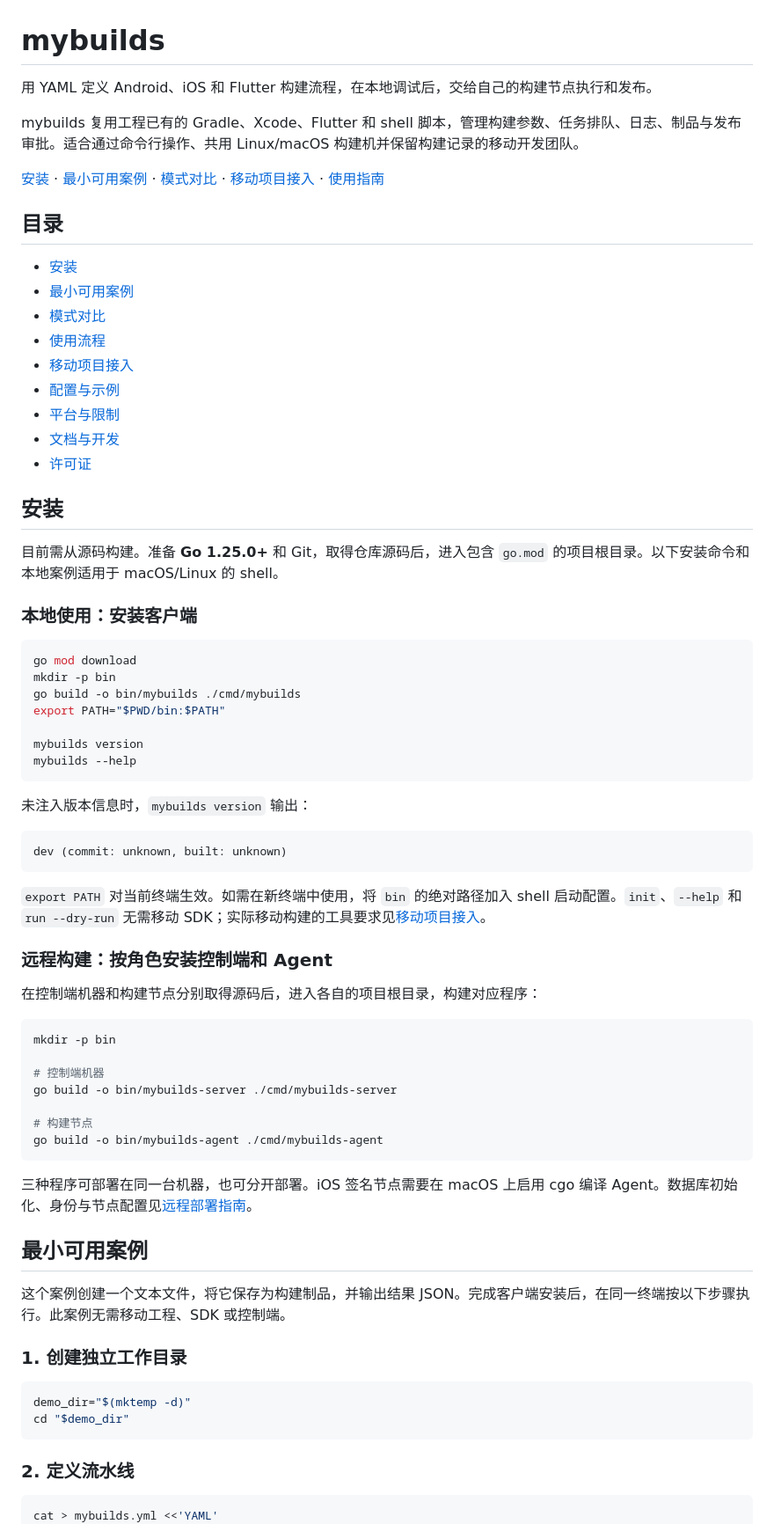
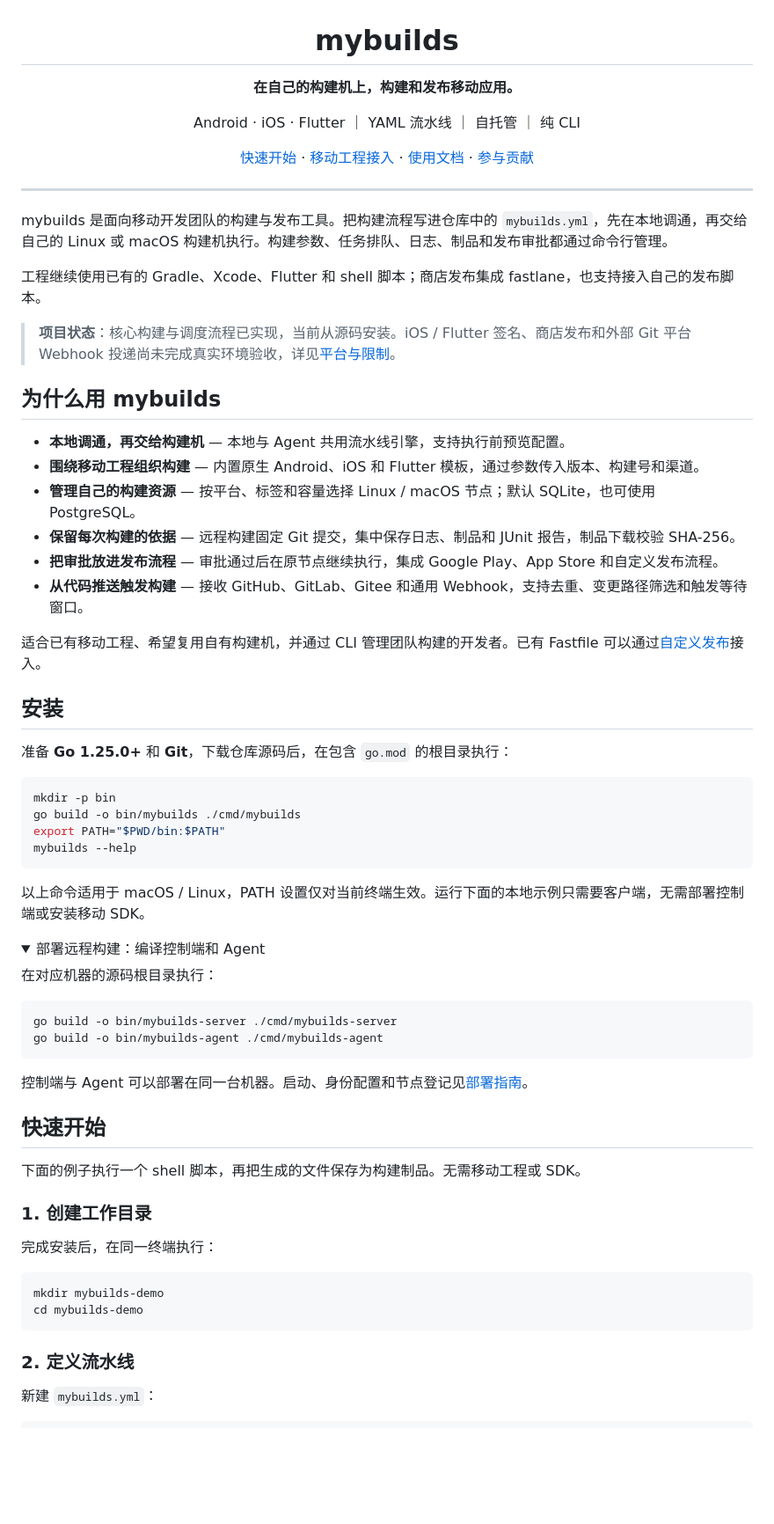
Before and after one commit to aiShuiJiaoDeXioShou/mybuilds, a Markdown page: README.md, the part around one of its changes. Shown at 88% size. Rendered like a GitHub page; folded sections open; blank space fills up the shorter version.

Commit message:
doc(readme): 重写面向 GitHub 开源用户的项目首页

````diff
--- a/README.md
+++ b/README.md
@@ -1,78 +3,77 @@
 # mybuilds
 
-用 YAML 定义 Android、iOS 和 Flutter 构建流程，在本地调试后，交给自己的构建节点执行和发布。
+**在自己的构建机上，构建和发布移动应用。**
 
-mybuilds 复用工程已有的 Gradle、Xcode、Flutter 和 shell 脚本，管理构建参数、任务排队、日志、制品与发布审批。适合通过命令行操作、共用 Linux/macOS 构建机并保留构建记录的移动开发团队。
+Android · iOS · Flutter ｜ YAML 流水线 ｜ 自托管 ｜ 纯 CLI
 
-[安装](#安装) · [最小可用案例](#最小可用案例) · [模式对比](#模式对比) · [移动项目接入](#移动项目接入) · [使用指南](docs/USAGE.md)
+[快速开始](#快速开始) · [移动工程接入](#移动工程接入) · [使用文档](docs/USAGE.md) · [参与贡献](#参与贡献)
 
-## 目录
+</div>
 
-- [安装](#安装)
-- [最小可用案例](#最小可用案例)
-- [模式对比](#模式对比)
-- [使用流程](#使用流程)
-- [移动项目接入](#移动项目接入)
-- [配置与示例](#配置与示例)
-- [平台与限制](#平台与限制)
-- [文档与开发](#文档与开发)
-- [许可证](#许可证)
+---
+
+mybuilds 是面向移动开发团队的构建与发布工具。把构建流程写进仓库中的 `mybuilds.yml`，先在本地调通，再交给自己的 Linux 或 macOS 构建机执行。构建参数、任务排队、日志、制品和发布审批都通过命令行管理。
+
+工程继续使用已有的 Gradle、Xcode、Flutter 和 shell 脚本；商店发布集成 fastlane，也支持接入自己的发布脚本。
+
+> **项目状态**：核心构建与调度流程已实现，当前从源码安装。iOS / Flutter 签名、商店发布和外部 Git 平台 Webhook 投递尚未完成真实环境验收，详见[平台与限制](#平台与限制)。
+
+## 为什么用 mybuilds
+
+- **本地调通，再交给构建机** — 本地与 Agent 共用流水线引擎，支持执行前预览配置。
+- **围绕移动工程组织构建** — 内置原生 Android、iOS 和 Flutter 模板，通过参数传入版本、构建号和渠道。
+- **管理自己的构建资源** — 按平台、标签和容量选择 Linux / macOS 节点；默认 SQLite，也可使用 PostgreSQL。
+- **保留每次构建的依据** — 远程构建固定 Git 提交，集中保存日志、制品和 JUnit 报告，制品下载校验 SHA-256。
+- **把审批放进发布流程** — 审批通过后在原节点继续执行，集成 Google Play、App Store 和自定义发布流程。
+- **从代码推送触发构建** — 接收 GitHub、GitLab、Gitee 和通用 Webhook，支持去重、变更路径筛选和触发等待窗口。
+
+适合已有移动工程、希望复用自有构建机，并通过 CLI 管理团队构建的开发者。已有 Fastfile 可以通过[自定义发布](examples/custom/README.md)接入。
 
 ## 安装
 
-目前需从源码构建。准备 **Go 1.25.0+** 和 Git，取得仓库源码后，进入包含 `go.mod` 的项目根目录。以下安装命令和本地案例适用于 macOS/Linux 的 shell。
-
-### 本地使用：安装客户端
+准备 **Go 1.25.0+** 和 **Git**，下载仓库源码后，在包含 `go.mod` 的根目录执行：
 
 ```bash
-go mod download
 mkdir -p bin
 go build -o bin/mybuilds ./cmd/mybuilds
 export PATH="$PWD/bin:$PATH"
-
-mybuilds version
 mybuilds --help
 ```
 
-未注入版本信息时，`mybuilds version` 输出：
+以上命令适用于 macOS / Linux，PATH 设置仅对当前终端生效。运行下面的本地示例只需要客户端，无需部署控制端或安装移动 SDK。
 
-```text
-dev (commit: unknown, built: unknown)
-```
+<details>
+<summary>部署远程构建：编译控制端和 Agent</summary>
 
-`export PATH` 对当前终端生效。如需在新终端中使用，将 `bin` 的绝对路径加入 shell 启动配置。`init`、`--help` 和 `run --dry-run` 无需移动 SDK；实际移动构建的工具要求见[移动项目接入](#移动项目接入)。
-
-### 远程构建：按角色安装控制端和 Agent
-
-在控制端机器和构建节点分别取得源码后，进入各自的项目根目录，构建对应程序：
+在对应机器的源码根目录执行：
 
 ```bash
-mkdir -p bin
-
-# 控制端机器
 go build -o bin/mybuilds-server ./cmd/mybuilds-server
-
-# 构建节点
 go build -o bin/mybuilds-agent ./cmd/mybuilds-agent
 ```
 
-三种程序可部署在同一台机器，也可分开部署。iOS 签名节点需要在 macOS 上启用 cgo 编译 Agent。数据库初始化、身份与节点配置见[远程部署指南](docs/USAGE.md#控制端与远程排队)。
+控制端与 Agent 可以部署在同一台机器。启动、身份配置和节点登记见[部署指南](docs/USAGE.md#控制端与远程排队)。
 
-## 最小可用案例
+</details>
 
-这个案例创建一个文本文件，将它保存为构建制品，并输出结果 JSON。完成客户端安装后，在同一终端按以下步骤执行。此案例无需移动工程、SDK 或控制端。
+## 快速开始
 
-### 1. 创建独立工作目录
+下面的例子执行一个 shell 脚本，再把生成的文件保存为构建制品。无需移动工程或 SDK。
+
+### 1. 创建工作目录
+
+完成安装后，在同一终端执行：
 
 ```bash
-demo_dir="$(mktemp -d)"
-cd "$demo_dir"
+mkdir mybuilds-demo
+cd mybuilds-demo
 ```
 
 ### 2. 定义流水线
 
-```bash
-cat > mybuilds.yml <<'YAML'
+新建 `mybuilds.yml`：
+
+```yaml
 version: 1
 steps:
   - kind: run
````
Also changed, not shown: other parts of README.md (+59 -132 lines).
